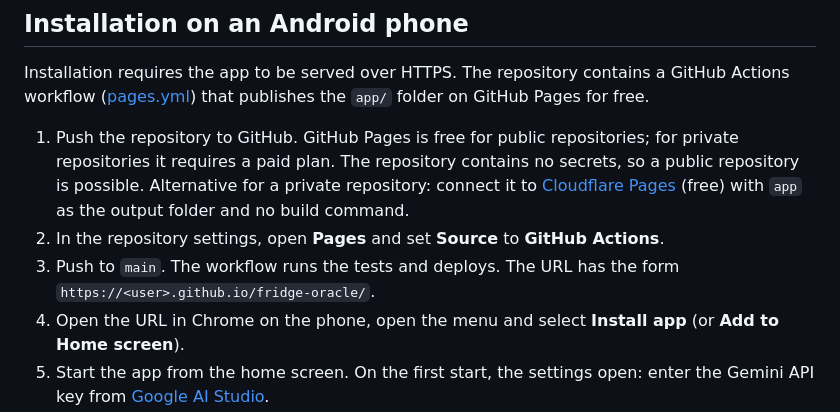
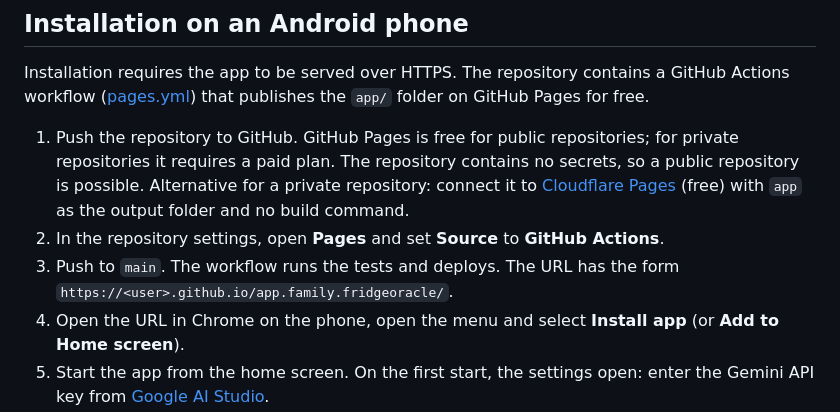
Before and after one commit to kleinnconrad/app.family.fridgeoracle, a Markdown page: README.md, the part around the change. Drawn GitHub-style.

Commit message:
chore: update repo references

```diff
--- a/README.md
+++ b/README.md
@@ -46,7 +46,7 @@ Installation requires the app to be served over HTTPS. The repository contains a
 
 1. Push the repository to GitHub. GitHub Pages is free for public repositories; for private repositories it requires a paid plan. The repository contains no secrets, so a public repository is possible. Alternative for a private repository: connect it to [Cloudflare Pages](https://pages.cloudflare.com) (free) with `app` as the output folder and no build command.
 2. In the repository settings, open **Pages** and set **Source** to **GitHub Actions**.
-3. Push to `main`. The workflow runs the tests and deploys. The URL has the form `https://<user>.github.io/fridge-oracle/`.
+3. Push to `main`. The workflow runs the tests and deploys. The URL has the form `https://<user>.github.io/app.family.fridgeoracle/`.
 4. Open the URL in Chrome on the phone, open the menu and select **Install app** (or **Add to Home screen**).
 5. Start the app from the home screen. On the first start, the settings open: enter the Gemini API key from [Google AI Studio](https://aistudio.google.com/apikey).
 
```
